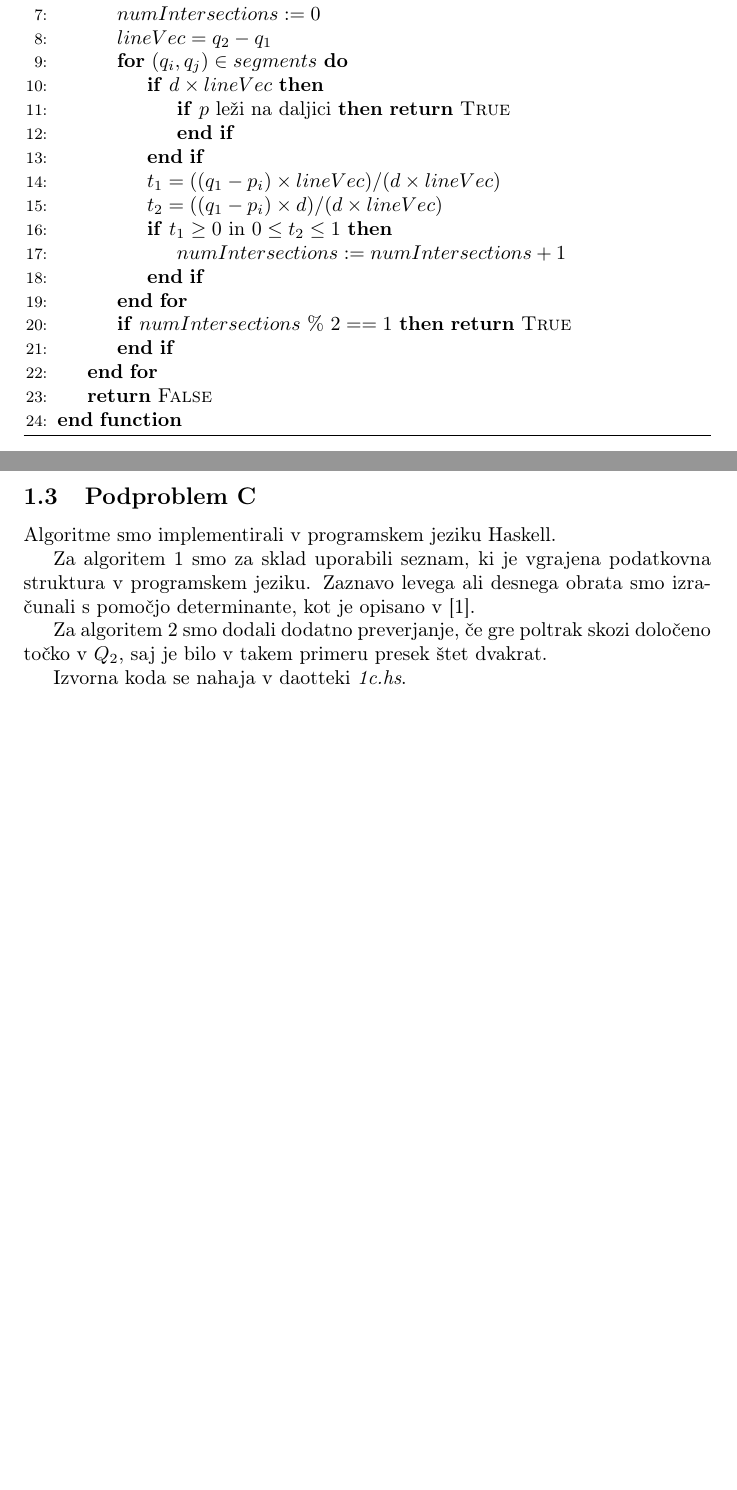
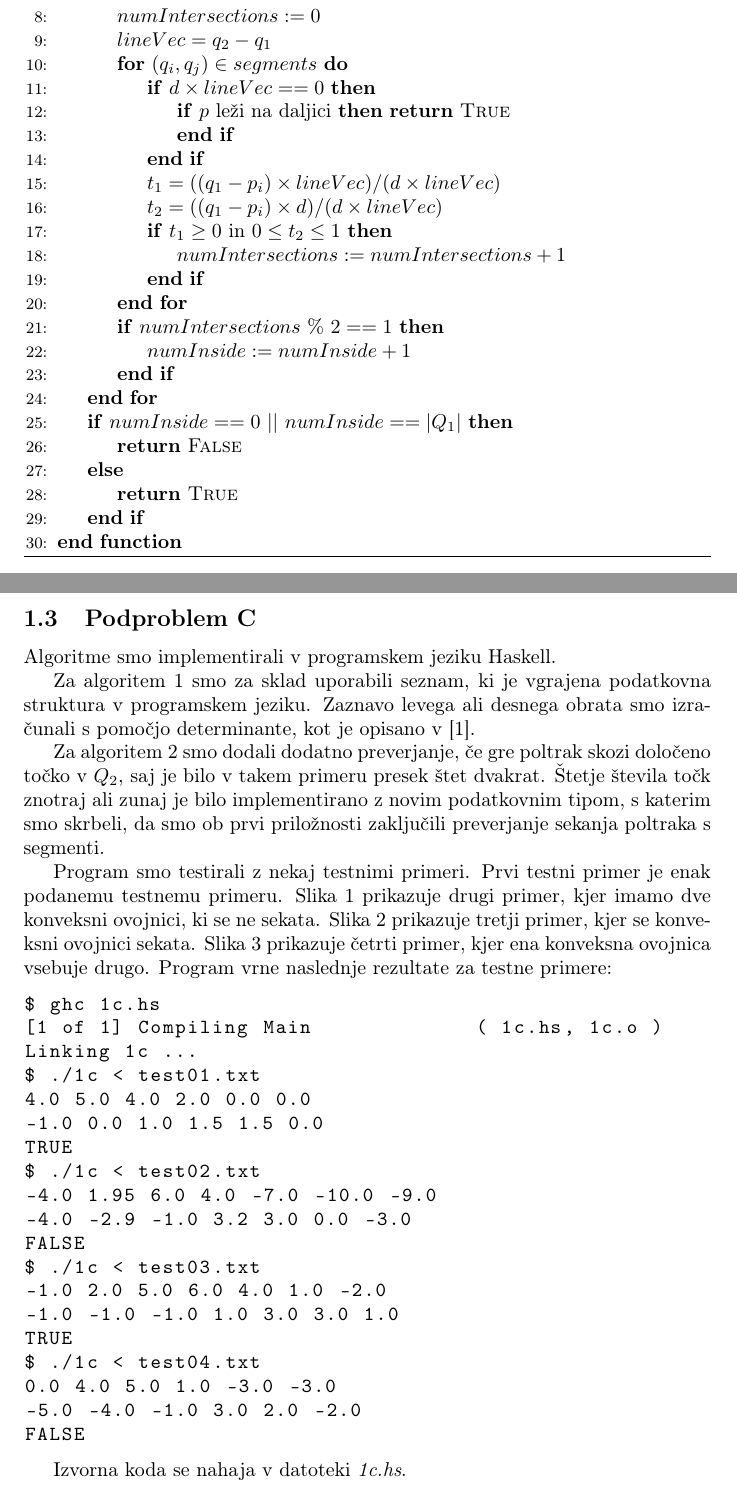
Before and after one commit to habjanlovro/algoritmi-dn03, a LaTeX document (docs/dn03.tex): two parts of pages 3 and 4 of 4 before the commit and two parts of pages 3 and 4 of 6 after it, joined at a grey line, cut so that both start at the same text, the shorter picture padded with empty space. Compiled offline with pdfLaTeX.

Commit message:
Fix convex hull intersection implementation, add tests, documentation
Fixed convex hull intersection - if one convex hull is inside another,
the behaviour of the algorithm wasn't deterministic, based on the
choice of the convex hull to check. Fixed so it works properly.

Added 4 tests and their picutres for documentation.

Fixed pseudocode for intersection, added description for the code.

```diff
--- a/docs/dn03.tex
+++ b/docs/dn03.tex
@@ -12,6 +12,7 @@
 \usepackage[T1]{fontenc}
 \usepackage{listingsutf8}
 \lstset{literate={č}{{\v c}}1 {š}{{\v s}}1 {ž}{{\v z}}1}
+\lstset{basicstyle=\ttfamily, language=bash}
 
 \usepackage{algorithm}
 \usepackage{algorithmicx}
@@ -135,7 +139,7 @@ prikazana z algoritmom \ref{alg-1b}.
 				\State $numIntersections := 0$
 				\State $lineVec = q_2 - q_1$
 				\For{$(q_i, q_j) \in segments$}
-					\If{$d \times lineVec$}
+					\If{$d \times lineVec == 0$}
 						\If{$p$ leži na daljici} \Return \textsc{True}
 						\EndIf
 					\EndIf
@@ -145,10 +149,16 @@ prikazana z algoritmom \ref{alg-1b}.
 						\State $numIntersections := numIntersections + 1$
 					\EndIf
 				\EndFor
-				\If{$numIntersections$ \% $2 == 1$} \Return \textsc{True}
+				\If{$numIntersections$ \% $2 == 1$}
+					\State $numInside := numInside + 1$
 				\EndIf
 			\EndFor
-			\State \Return \textsc{False}
+			\If{$numInside == 0$ || $numInside == \lvert Q_1 \rvert$}
+				\State \Return \textsc{False}
+			\Else
+				\State \Return \textsc{True}
+			\EndIf
+
 		\EndFunction
 	\end{algorithmic}
 \end{algorithm}
@@ -158,8 +168,44 @@ prikazana z algoritmom \ref{alg-1b}.
 
 Algoritme smo implementirali v programskem jeziku Haskell.
 
-Za algoritem \ref{alg-1a} smo za sklad uporabili seznam, ki je vgrajena podatkovna struktura v programskem jeziku. Zaznavo levega ali desnega obrata smo izračunali s pomočjo determinante, kot je opisano v \cite{cormen2009introduction}.
+Za algoritem \ref{alg-1a} smo za sklad uporabili seznam, ki je vgrajena
+podatkovna struktura v programskem jeziku. Zaznavo levega ali desnega obrata
+smo izračunali s pomočjo determinante, kot je opisano v
+\cite{cormen2009introduction}.
 
-Za algoritem \ref{alg-1b} smo dodali dodatno preverjanje, če gre poltrak skozi določeno točko v $Q_2$, saj je bilo v takem primeru presek štet dvakrat.
+Za algoritem \ref{alg-1b} smo dodali dodatno preverjanje, če gre poltrak skozi
+določeno točko v $Q_2$, saj je bilo v takem primeru presek štet dvakrat.
+Štetje števila točk znotraj ali zunaj je bilo implementirano z novim podatkovnim
+tipom, s katerim smo skrbeli, da smo ob prvi priložnosti zaključili preverjanje
+sekanja poltraka s segmenti.
 
-Izvorna koda se nahaja v daotteki \textit{1c.hs}.
+Program smo testirali z nekaj testnimi primeri. Prvi testni primer je enak
+podanemu testnemu primeru. Slika \ref{fig:test02} prikazuje drugi primer, kjer
+imamo dve konveksni ovojnici, ki se ne sekata. Slika \ref{fig:test03} prikazuje
+tretji primer, kjer se konveksni ovojnici sekata. Slika \ref{fig:test04}
+prikazuje četrti primer, kjer ena konveksna ovojnica vsebuje drugo. Program vrne
+naslednje rezultate za testne primere:
+
+\begin{lstlisting}
+$ ghc 1c.hs
+[1 of 1] Compiling Main             ( 1c.hs, 1c.o )
+Linking 1c ...
+$ ./1c < test01.txt
+4.0 5.0 4.0 2.0 0.0 0.0
+-1.0 0.0 1.0 1.5 1.5 0.0
+TRUE
+$ ./1c < test02.txt
+-4.0 1.95 6.0 4.0 -7.0 -10.0 -9.0
+-4.0 -2.9 -1.0 3.2 3.0 0.0 -3.0
+FALSE
+$ ./1c < test03.txt
+-1.0 2.0 5.0 6.0 4.0 1.0 -2.0
+-1.0 -1.0 -1.0 1.0 3.0 3.0 1.0
+TRUE
+$ ./1c < test04.txt
+0.0 4.0 5.0 1.0 -3.0 -3.0
+-5.0 -4.0 -1.0 3.0 2.0 -2.0
+FALSE
+\end{lstlisting}
+
+Izvorna koda se nahaja v datoteki \textit{1c.hs}.
```
Also changed, not shown: src/test01.txt (added, +4 -0 lines), src/test02.txt (added, +4 -0 lines), src/test03.txt (added, +4 -0 lines), src/test04.txt (added, +4 -0 lines), docs/figs/test02.png (added), docs/figs/test03.png (added), docs/figs/test04.png (added), docs/dn03.tex (28 more changed lines), 2 other files.
